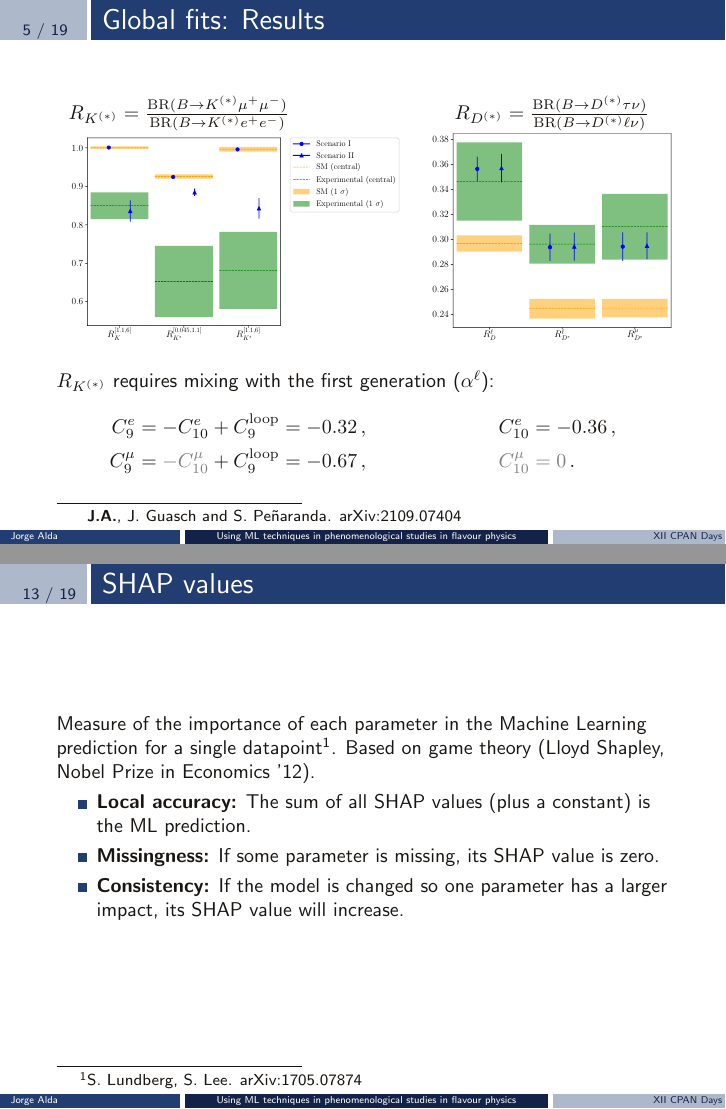
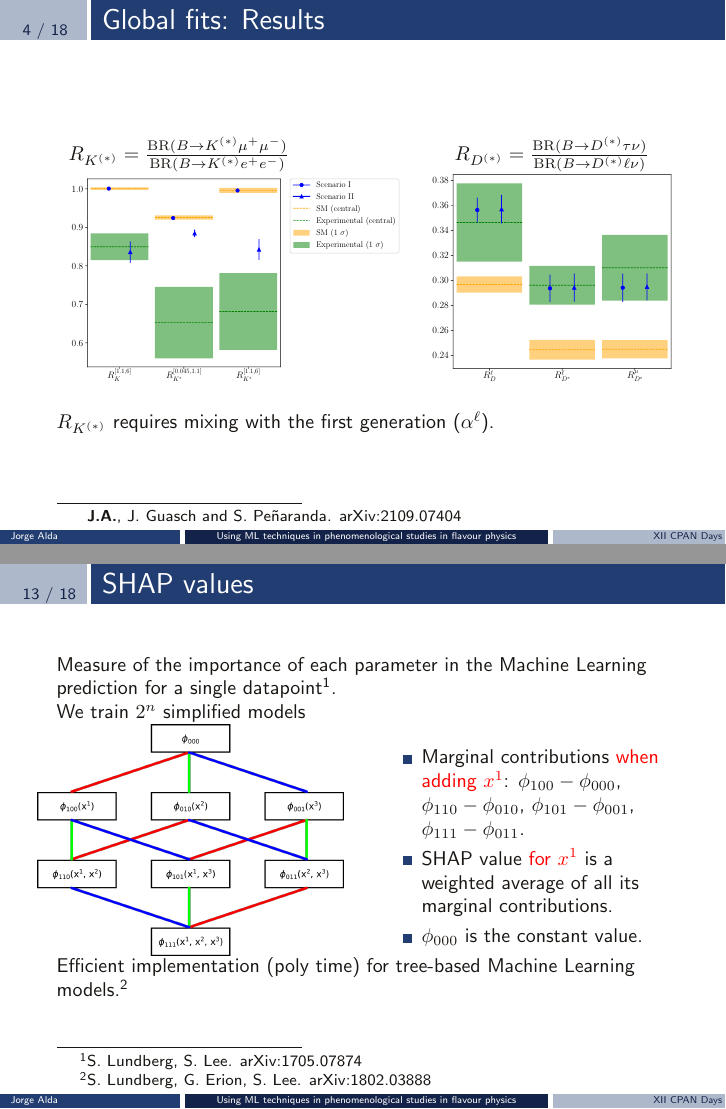
Before and after one commit to Jorge-Alda/Slides, LaTeX slides (slides.tex): pages 6 and 14 of 30 before the commit and pages 5 and 14 of 29 after it, joined at a grey line. Compiled offline with pdfLaTeX.

Commit message:
Trimming

```diff
--- a/slides.tex
+++ b/slides.tex
@@ -93,6 +93,20 @@ We work in \texttt{Python3}, using the packages \texttt{wilson}\footnote[1]{J.~A
 
 \begin{frame}
 \frametitle{Global fits: Results}
+
+\begin{center}
+\begin{tabular}{lc}
+  $R_{K^{(*)}} = \frac{\mathrm{BR}(B\to K^{(*)}\mu^+ \mu^-)}{\mathrm{BR}(B\to K^{(*)}e^+ e^-)}$ & $R_{D^{(*)}} = \frac{\mathrm{BR}(B\to D^{(*)}\tau \nu)}{\mathrm{BR}(B\to D^{(*)}\ell \nu)}$ \\
+  \includegraphics[width=0.55\textwidth]{figures/rotRKplot.pdf}                                 &
+  \includegraphics[width=0.4\textwidth]{figures/rotRDplot.pdf}
+\end{tabular}
+\end{center}
+$R_{K^{(*)}}$ requires mixing with the first generation ($\alpha^\ell$).
+\blankfootnote{\textbf{J.A.}, J. Guasch and S. Peñaranda. arXiv:2109.07404}
+\end{frame}
+
+\begin{frame}
+\frametitle{Global fits: Results}
 Regions allowed at $1~\sigma$:
 \begin{center}
 \begin{tabular}{cc}
@@ -103,24 +117,6 @@ We work in \texttt{Python3}, using the packages \texttt{wilson}\footnote[1]{J.~A
   \item $\alpha^\ell$ is constrained by $R_{K^{(*)}}$.
   \item $\beta^\ell$ is constrained by LFV observables.
 \end{itemize}
-    \blankfootnote{\textbf{J.A.}, J. Guasch and S. Peñaranda. arXiv:2109.07404}
-\end{frame}
-
-\begin{frame}
-    \frametitle{Global fits: Results}
-
-    \begin{center}
-        \begin{tabular}{lc}
-            $R_{K^{(*)}} = \frac{\mathrm{BR}(B\to K^{(*)}\mu^+ \mu^-)}{\mathrm{BR}(B\to K^{(*)}e^+ e^-)}$ & $R_{D^{(*)}} = \frac{\mathrm{BR}(B\to D^{(*)}\tau \nu)}{\mathrm{BR}(B\to D^{(*)}\ell \nu)}$ \\
-            \includegraphics[width=0.55\textwidth]{figures/rotRKplot.pdf} &
-            \includegraphics[width=0.4\textwidth]{figures/rotRDplot.pdf}
-        \end{tabular}
-    \end{center}
-    $R_{K^{(*)}}$ requires mixing with the first generation ($\alpha^\ell$):
-    \begin{align*}
-        C_9^e   & = -C_{10}^e + C_9^\mathrm{loop} = -0.32\,, \qquad\qquad                 &  & C_{10}^e =-0.36\,,             \\
-        C_9^\mu & = {\color{gray}-C_{10}^\mu} + C_9^\mathrm{loop} = -0.67\,, \qquad\qquad &  & {\color{gray}C_{10}^\mu =0}\,.
-    \end{align*}
 \blankfootnote{\textbf{J.A.}, J. Guasch and S. Peñaranda. arXiv:2109.07404}
 \end{frame}
 
@@ -233,23 +229,12 @@ The objective is optimized iteratively:
 
 \end{frame}
 
+
 \begin{frame}
     \frametitle{SHAP values}
 
-    Measure of the importance of each parameter in the Machine Learning prediction for a single datapoint\footnote[1]{S. Lundberg, S. Lee. arXiv:1705.07874}. Based on game theory (Lloyd Shapley, Nobel Prize in Economics '12).
+Measure of the importance of each parameter in the Machine Learning prediction for a single datapoint\footnote[1]{S. Lundberg, S. Lee. arXiv:1705.07874}.
 
-
-    \begin{itemize}
-        \item \textbf{Local accuracy:} The sum of all SHAP values (plus a constant) is the ML prediction.
-        \item \textbf{Missingness:} If some parameter is missing, its SHAP value is zero.
-        \item \textbf{Consistency:} If the model is changed so one parameter has a larger impact, its SHAP value will increase.
-    \end{itemize}
-
-
-\end{frame}
-
-\begin{frame}
-    \frametitle{SHAP values}
     We train $2^n$ simplified models
 
     \begin{columns}
@@ -265,7 +250,7 @@ The objective is optimized iteratively:
         \end{column}
     \end{columns}
 
-    Efficient implementation (poly time) for tree-based Machine Learning models.\footnote[1]{S. Lundberg, G. Erion, S. Lee. arXiv:1802.03888}
+Efficient implementation (poly time) for tree-based Machine Learning models.\footnote[2]{S. Lundberg, G. Erion, S. Lee. arXiv:1802.03888}
 
 \end{frame}
 
```
Also changed, not shown: slides.tex (4 more changed lines). Lines whose indentation alone changed are shown as unchanged.
